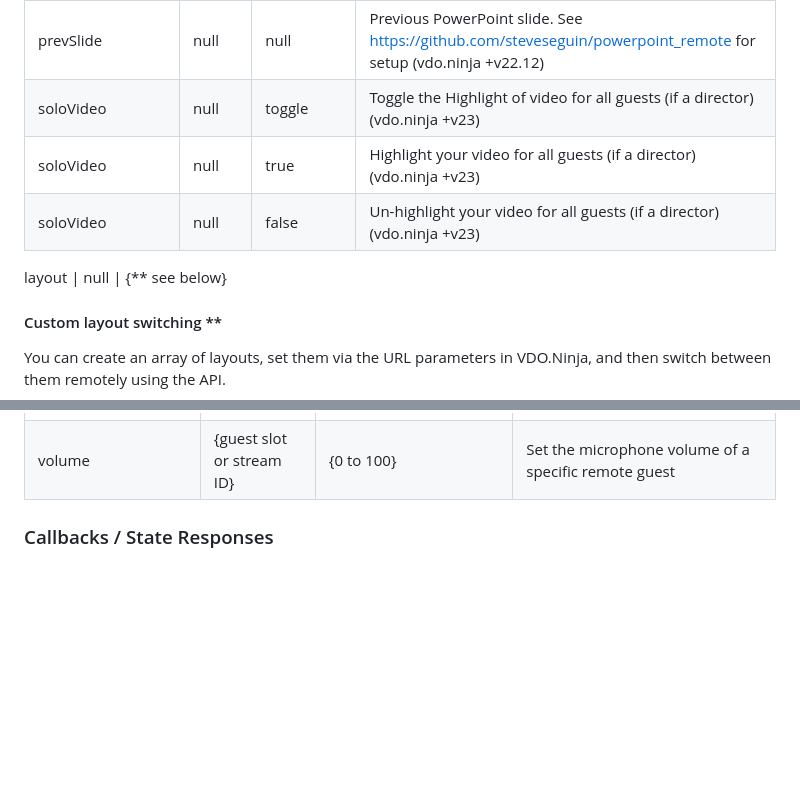
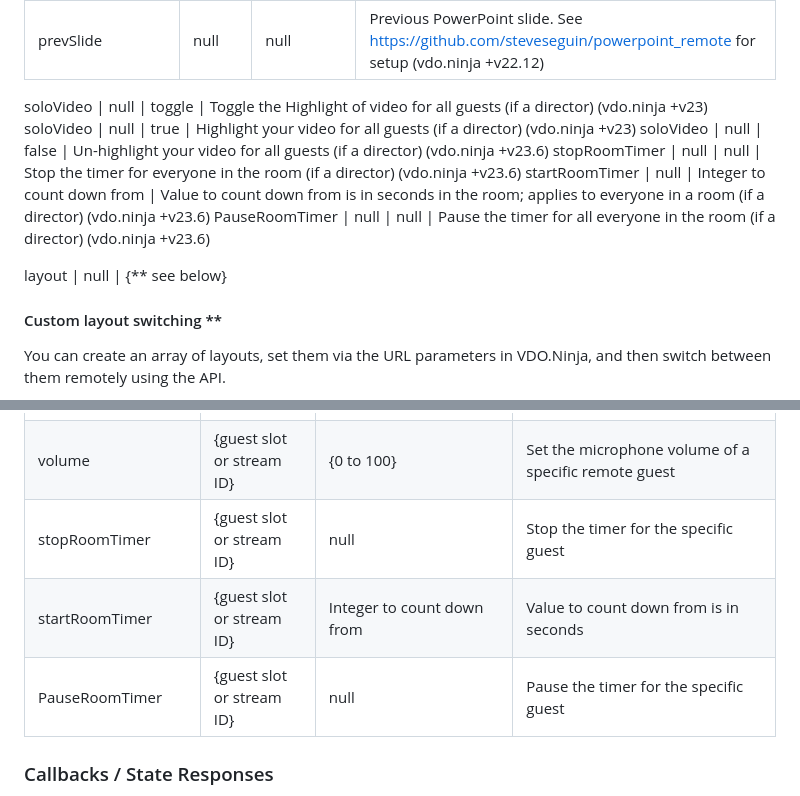
Before and after one commit to steveseguin/Companion-Ninja, a Markdown page: README.md, 2 parts joined by grey strips. Rendered like a GitHub page; blank space fills up the shorter version.

```diff
--- a/README.md
+++ b/README.md
@@ -110,12 +110,15 @@ leaveViewGroup | null | {an integer between 1 and 8} | Have the director of a ro
 getDetails | null | null | Will return a JSON object containing detailed state of everything. If a director, this will contain guest-state as seen by the director.
 nextSlide | null | null | Next PowerPoint slide. See https://github.com/steveseguin/powerpoint_remote for setup  (vdo.ninja +v22.12)
 prevSlide | null | null | Previous PowerPoint slide. See https://github.com/steveseguin/powerpoint_remote for setup  (vdo.ninja +v22.12)
+
 soloVideo | null | toggle | Toggle the Highlight of video for all guests (if a director)  (vdo.ninja +v23)
 soloVideo | null | true | Highlight your video for all guests (if a director)  (vdo.ninja +v23)
-soloVideo | null | false | Un-highlight your video for all guests (if a director)  (vdo.ninja +v23)
+soloVideo | null | false | Un-highlight your video for all guests (if a director)  (vdo.ninja +v23.6)
+stopRoomTimer | null | null | Stop the timer for everyone in the room (if a director)  (vdo.ninja +v23.6)
+startRoomTimer | null | Integer to count down from | Value to count down from is in seconds in the room; applies to everyone in a room (if a director)  (vdo.ninja +v23.6)
+PauseRoomTimer | null | null | Pause the timer for all everyone in the room (if a director)  (vdo.ninja +v23.6)
 
 layout | null | {** see below}
-
 
 #### Custom layout switching **
 
@@ -167,6 +170,9 @@ sendDirectorChat | {guest slot or stream ID} | {some chat message} | Sents a cha
 forceKeyframe | {guest slot or stream ID} | null | Trigger a keyframe for active scenes, wrt to a guest; helps resolve rainbow puke
 soloVideo | {guest slot or stream ID} | null | Toggle whether a video is highlighted everywhere
 volume | {guest slot or stream ID} | {0 to 100} | Set the microphone volume of a specific remote guest
+stopRoomTimer | {guest slot or stream ID} | null | Stop the timer for the specific guest
+startRoomTimer | {guest slot or stream ID} | Integer to count down from | Value to count down from is in seconds
+PauseRoomTimer | {guest slot or stream ID} | null | Pause the timer for the specific guest
 
 ### Callbacks / State Responses
 
```
